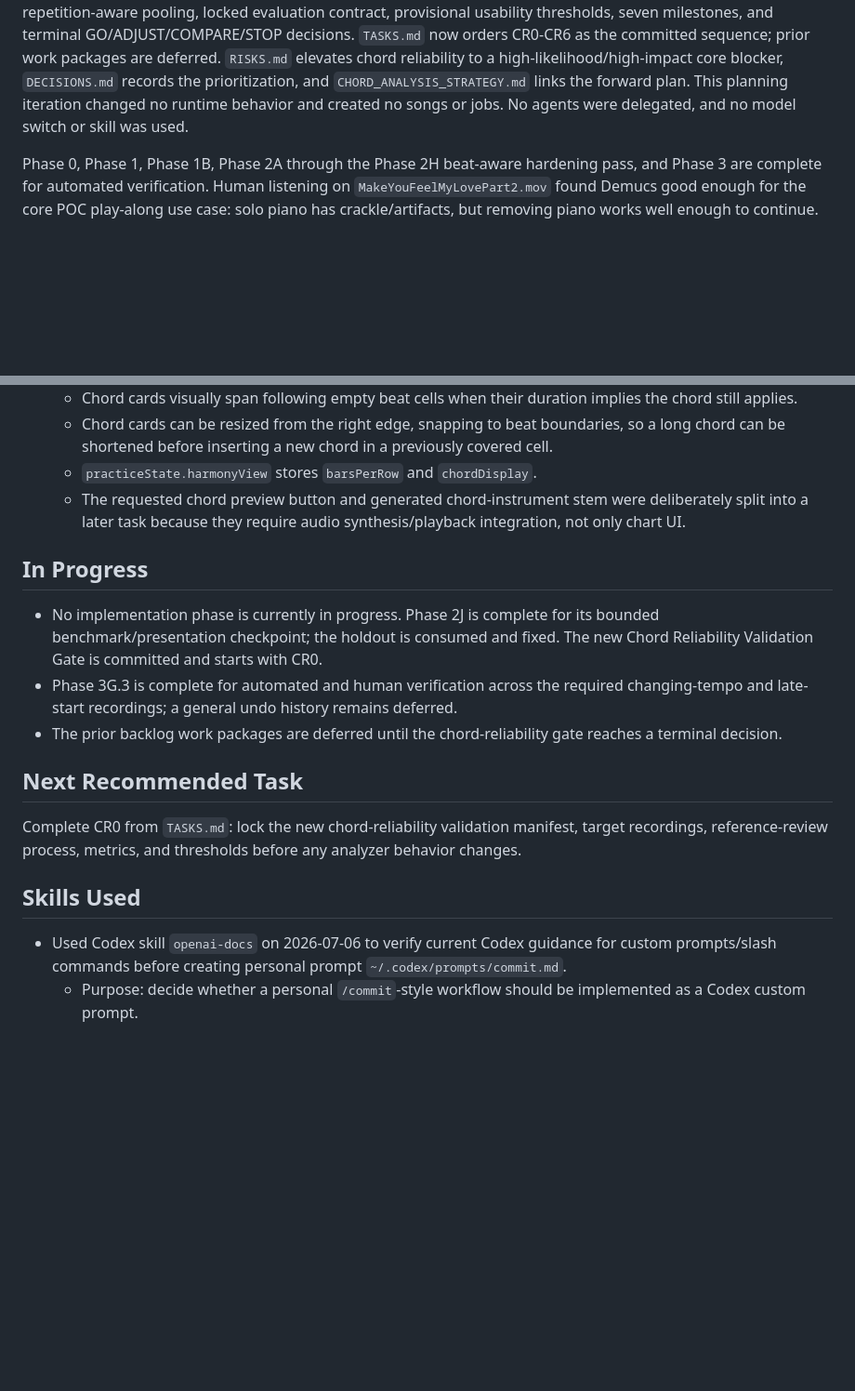
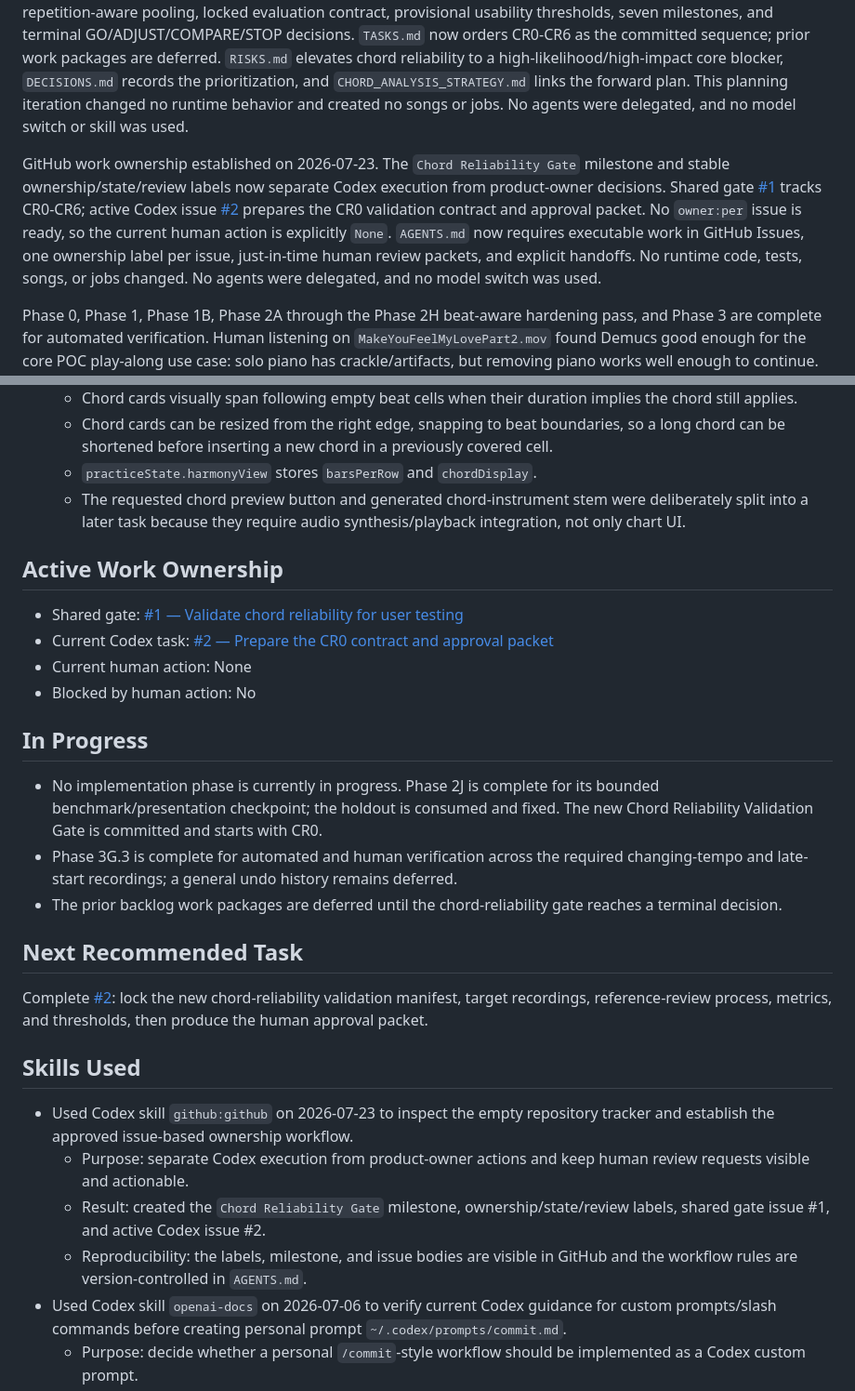
Before and after one commit to perchristian/music-practice-poc, a Markdown page: STATUS.md, 2 parts joined by grey strips. Shown at 93% size. Rendered like a GitHub page; blank space fills up the shorter version.

Commit message:
docs: establish issue ownership workflow

```diff
--- a/STATUS.md
+++ b/STATUS.md
@@ -9,6 +9,8 @@ Real-mode upload limit update on 2026-07-23: the hard multipart media cap increa
 Chord-analysis strategy review added on 2026-07-23. `CHORD_ANALYSIS_STRATEGY.md` traces the current real-mode path from timing and weighted full-mix/stem chroma through template scoring, isolated-beat smoothing, key/roman derivation, immutable analyzer evidence, and the separate user-owned working chart. It explicitly distinguishes the fixed mock progression, reports the locked RWC-P checkpoint, documents observed screen-recording uncertainty, and provides review questions for the next accuracy decision. This documentation-only iteration changed no runtime behavior and created no songs or jobs. No agents were delegated, and no model switch or skill was used.
 
 Chord Reliability Validation Gate committed on 2026-07-23. Product review concluded that reliable chord analysis is core alongside stem separation and must be proven good enough before unrelated feature work resumes. `research/chord-reliability-validation-plan.md` records the MIR research, current failure analysis, accompaniment-first evidence model, reliability-gated bass fallback for no-bass mixes, ornament-resistant comp evidence, repetition-aware pooling, locked evaluation contract, provisional usability thresholds, seven milestones, and terminal GO/ADJUST/COMPARE/STOP decisions. `TASKS.md` now orders CR0-CR6 as the committed sequence; prior work packages are deferred. `RISKS.md` elevates chord reliability to a high-likelihood/high-impact core blocker, `DECISIONS.md` records the prioritization, and `CHORD_ANALYSIS_STRATEGY.md` links the forward plan. This planning iteration changed no runtime behavior and created no songs or jobs. No agents were delegated, and no model switch or skill was used.
+
+GitHub work ownership established on 2026-07-23. The `Chord Reliability Gate` milestone and stable ownership/state/review labels now separate Codex execution from product-owner decisions. Shared gate [#1](https://github.com/perchristian/piano-practice-poc/issues/1) tracks CR0-CR6; active Codex issue [#2](https://github.com/perchristian/piano-practice-poc/issues/2) prepares the CR0 validation contract and approval packet. No `owner:per` issue is ready, so the current human action is explicitly `None`. `AGENTS.md` now requires executable work in GitHub Issues, one ownership label per issue, just-in-time human review packets, and explicit handoffs. No runtime code, tests, songs, or jobs changed. No agents were delegated, and no model switch was used.
 
 Phase 0, Phase 1, Phase 1B, Phase 2A through the Phase 2H beat-aware hardening pass, and Phase 3 are complete for automated verification. Human listening on `MakeYouFeelMyLovePart2.mov` found Demucs good enough for the core POC play-along use case: solo piano has crackle/artifacts, but removing piano works well enough to continue. Phase 2H harmonic analysis is verified on generated known-chord test media for pre-roll/downbeat placement, multiple chord changes inside 4/4 bars at 120 BPM, a five-bar 3/4 fixture at 90 BPM, and inversions where bass avoids the root. It is also verified on the local `f9e9cf9d-0998-494d-82cf-3dc89fcf4d76` calibration job, where the expected answer is 106 BPM, 4/4, and one chord per bar: C, Dm, Am, Am, C, Dm, Am, Am. Broader manual inspection on varied real screen recordings and manual listening for metronome alignment are still required.
 
@@ -370,6 +372,15 @@ Local web POC:
   - `practiceState.harmonyView` stores `barsPerRow` and `chordDisplay`.
   - The requested chord preview button and generated chord-instrument stem were deliberately split into a later task because they require audio synthesis/playback integration, not only chart UI.
 
+## Active Work Ownership
+
+- Shared gate:
+  [#1 — Validate chord reliability for user testing](https://github.com/perchristian/piano-practice-poc/issues/1)
+- Current Codex task:
+  [#2 — Prepare the CR0 contract and approval packet](https://github.com/perchristian/piano-practice-poc/issues/2)
+- Current human action: None
+- Blocked by human action: No
+
 ## In Progress
 
 - No implementation phase is currently in progress. Phase 2J is complete for its bounded benchmark/presentation checkpoint; the holdout is consumed and fixed. The new Chord Reliability Validation Gate is committed and starts with CR0.
@@ -378,12 +389,21 @@ Local web POC:
 
 ## Next Recommended Task
 
-Complete CR0 from `TASKS.md`: lock the new chord-reliability validation manifest,
-target recordings, reference-review process, metrics, and thresholds before any
-analyzer behavior changes.
+Complete
+[#2](https://github.com/perchristian/piano-practice-poc/issues/2): lock the new
+chord-reliability validation manifest, target recordings, reference-review
+process, metrics, and thresholds, then produce the human approval packet.
 
 ## Skills Used
 
+- Used Codex skill `github:github` on 2026-07-23 to inspect the empty repository
+  tracker and establish the approved issue-based ownership workflow.
+  - Purpose: separate Codex execution from product-owner actions and keep human
+    review requests visible and actionable.
+  - Result: created the `Chord Reliability Gate` milestone, ownership/state/review
+    labels, shared gate issue #1, and active Codex issue #2.
+  - Reproducibility: the labels, milestone, and issue bodies are visible in
+    GitHub and the workflow rules are version-controlled in `AGENTS.md`.
 - Used Codex skill `openai-docs` on 2026-07-06 to verify current Codex guidance for custom prompts/slash commands before creating personal prompt `~/.codex/prompts/commit.md`.
   - Purpose: decide whether a personal `/commit`-style workflow should be implemented as a Codex custom prompt.
   - Result: personal command should be invoked as `/prompts:commit`; custom prompts are documented as deprecated in favor of skills, but remain practical for this local workflow.
```
Also changed, not shown: AGENTS.md (+38 -0 lines), TASKS.md (+24 -5 lines).
